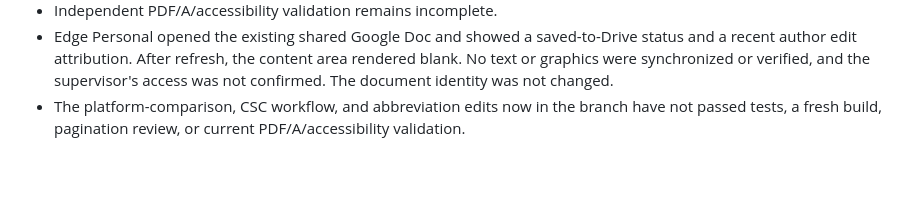
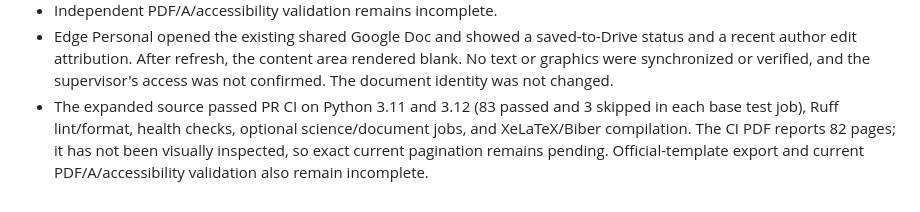
Before and after one commit to mhe931/kvarken, a Markdown page: docs/THESIS_REVIEW_RESPONSE_20261022.md, the part around the change. Drawn GitHub-style; blank space fills up the shorter version.

```diff
--- a/docs/THESIS_REVIEW_RESPONSE_20261022.md
+++ b/docs/THESIS_REVIEW_RESPONSE_20261022.md
@@ -45,5 +45,8 @@ not unseen verbatim comments.
   recent author edit attribution. After refresh, the content area rendered blank. No text or
   graphics were synchronized or verified, and the supervisor's access was not confirmed.
   The document identity was not changed.
-- The platform-comparison, CSC workflow, and abbreviation edits now in the branch have not
-  passed tests, a fresh build, pagination review, or current PDF/A/accessibility validation.
+- The expanded source passed PR CI on Python 3.11 and 3.12 (83 passed and 3 skipped in each
+  base test job), Ruff lint/format, health checks, optional science/document jobs, and
+  XeLaTeX/Biber compilation. The CI PDF reports 82 pages; it has not been visually inspected,
+  so exact current pagination remains pending. Official-template export and current
+  PDF/A/accessibility validation also remain incomplete.
```
Also changed, not shown: docs/PROJECT_STATUS.md (+10 -7 lines), thesis/README.md (+6 -4 lines).
